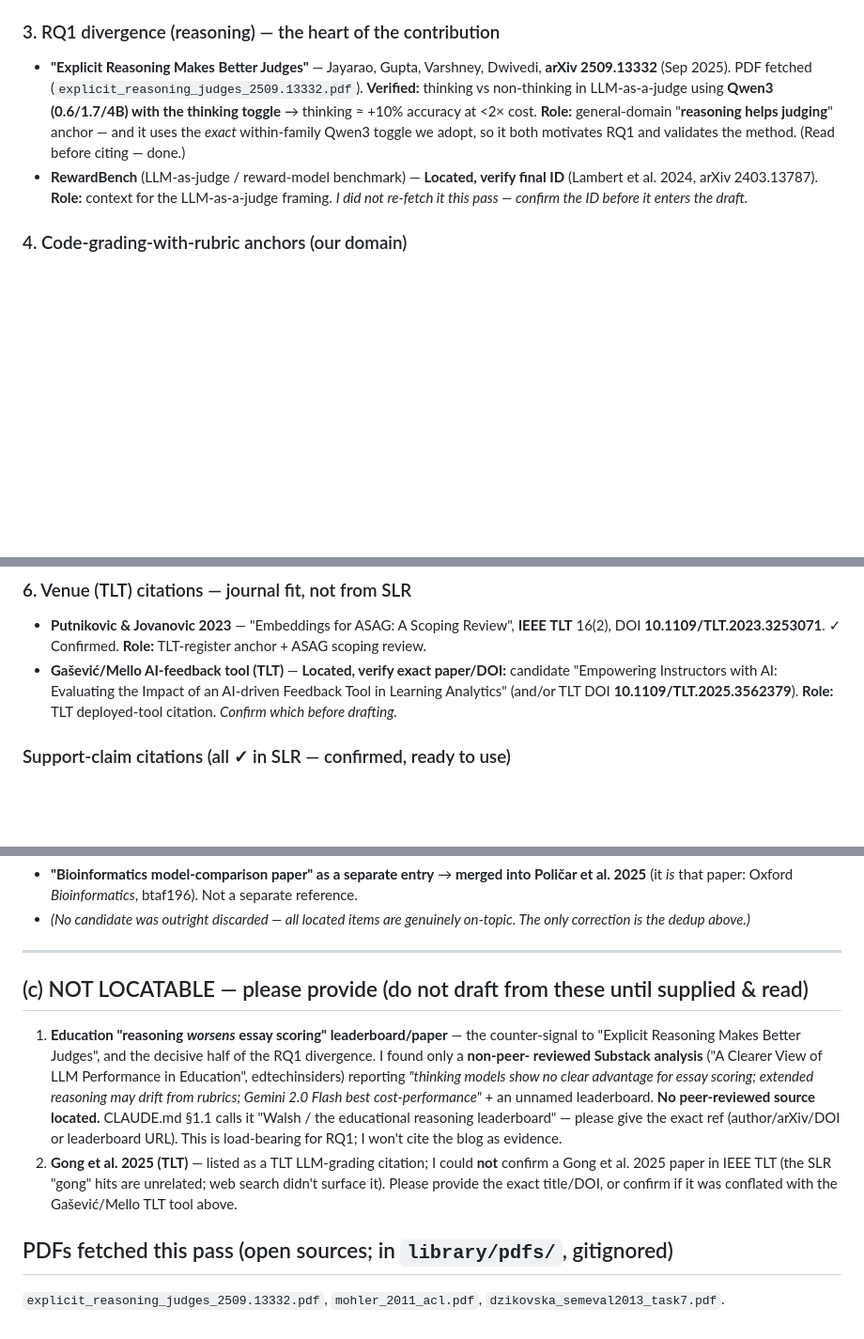
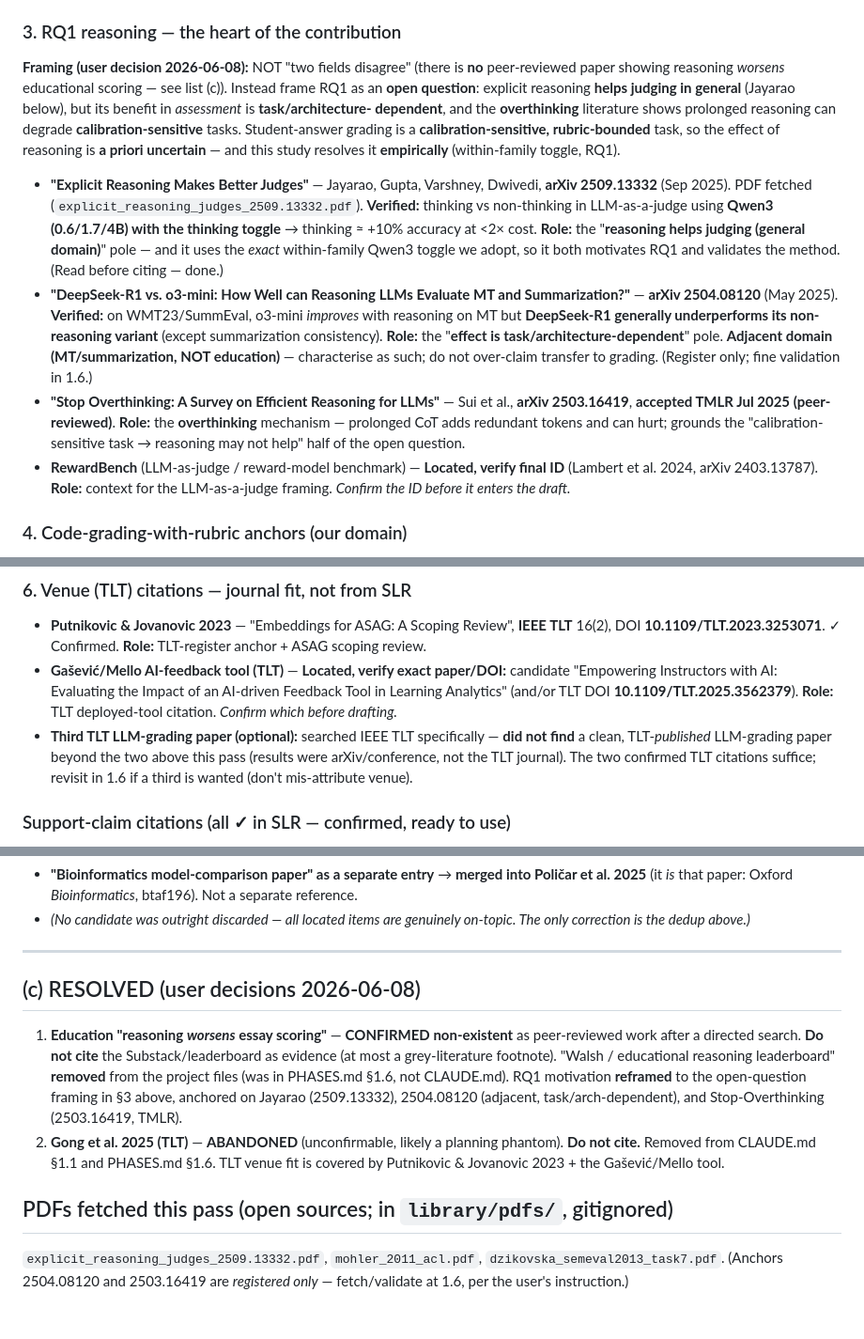
Before and after one commit to pedrosromano/phd-paper2-configuration-framework-for-llm-based-grading, a Markdown page: article/related/related_work_refs.md, 3 parts joined by grey strips. Shown at 94% size. Drawn GitHub-style; blank space fills up the shorter version.

Commit message:
Related Work: resolve c1/c2 (RQ1 reframe + drop phantom refs)
c1: confirmed no peer-reviewed 'reasoning worsens educational scoring'; reframe
RQ1 motivation from 'two-field divergence' to OPEN QUESTION (reasoning helps
judging generally [Jayarao 2509.13332], but task/arch-dependent [2504.08120,
adjacent MT/summ] and overthinking can hurt calibration-sensitive tasks
[Stop-Overthinking 2503.16419 TMLR]); grading = calibration-sensitive,
rubric-bounded -> a priori uncertain, resolved empirically. Removed phantom
'Walsh / educational reasoning leaderboard' (was PHASES.md, not CLAUDE.md).
c2: abandoned unconfirmable 'Gong et al. 2025 TLT'; removed from CLAUDE.md §1.1
and PHASES.md §1.6. New anchors registered only (validate at 1.6).

Co-Authored-By: Claude Opus 4.8 (1M context) <noreply@anthropic.com>

```diff
--- a/article/related/related_work_refs.md
+++ b/article/related/related_work_refs.md
@@ -28,15 +28,28 @@
   (*SEM 2013). SciEntsBank + Beetle, 5-way labels (correct/partially-correct/contradictory/irrelevant/non-domain),
   unseen-answers / unseen-questions splits. PDF fetched (`dzikovska_semeval2013_task7.pdf`). **Cite for SemEval.**
 
-### 3. RQ1 divergence (reasoning) — the heart of the contribution
+### 3. RQ1 reasoning — the heart of the contribution
+**Framing (user decision 2026-06-08):** NOT "two fields disagree" (there is **no** peer-reviewed paper showing
+reasoning *worsens* educational scoring — see list (c)). Instead frame RQ1 as an **open question**: explicit
+reasoning **helps judging in general** (Jayarao below), but its benefit in *assessment* is **task/architecture-
+dependent**, and the **overthinking** literature shows prolonged reasoning can degrade **calibration-sensitive**
+tasks. Student-answer grading is a **calibration-sensitive, rubric-bounded** task, so the effect of reasoning is
+**a priori uncertain** — and this study resolves it **empirically** (within-family toggle, RQ1).
 - **"Explicit Reasoning Makes Better Judges"** — Jayarao, Gupta, Varshney, Dwivedi, **arXiv 2509.13332**
   (Sep 2025). PDF fetched (`explicit_reasoning_judges_2509.13332.pdf`). **Verified:** thinking vs non-thinking
   in LLM-as-a-judge using **Qwen3 (0.6/1.7/4B) with the thinking toggle** → thinking ≈ +10% accuracy at <2×
-  cost. **Role:** general-domain "**reasoning helps judging**" anchor — and it uses the *exact* within-family
+  cost. **Role:** the "**reasoning helps judging (general domain)**" pole — and it uses the *exact* within-family
   Qwen3 toggle we adopt, so it both motivates RQ1 and validates the method. (Read before citing — done.)
+- **"DeepSeek-R1 vs. o3-mini: How Well can Reasoning LLMs Evaluate MT and Summarization?"** — **arXiv 2504.08120**
+  (May 2025). **Verified:** on WMT23/SummEval, o3-mini *improves* with reasoning on MT but **DeepSeek-R1 generally
+  underperforms its non-reasoning variant** (except summarization consistency). **Role:** the "**effect is
+  task/architecture-dependent**" pole. **Adjacent domain (MT/summarization, NOT education)** — characterise as
+  such; do not over-claim transfer to grading. (Register only; fine validation in 1.6.)
+- **"Stop Overthinking: A Survey on Efficient Reasoning for LLMs"** — Sui et al., **arXiv 2503.16419**, **accepted
+  TMLR Jul 2025 (peer-reviewed)**. **Role:** the **overthinking** mechanism — prolonged CoT adds redundant tokens
+  and can hurt; grounds the "calibration-sensitive task → reasoning may not help" half of the open question.
 - **RewardBench** (LLM-as-judge / reward-model benchmark) — **Located, verify final ID** (Lambert et al. 2024,
-  arXiv 2403.13787). **Role:** context for the LLM-as-a-judge framing. *I did not re-fetch it this pass — confirm
-  the ID before it enters the draft.*
+  arXiv 2403.13787). **Role:** context for the LLM-as-a-judge framing. *Confirm the ID before it enters the draft.*
 
 ### 4. Code-grading-with-rubric anchors (our domain)
 - **Mazzone et al. 2024** — `mazzone_exploring_2024` **[SLR 108]**. Locally-run open-source LLMs in intro CS;
@@ -72,6 +85,9 @@
 - **Gašević/Mello AI-feedback tool (TLT)** — **Located, verify exact paper/DOI:** candidate "Empowering
   Instructors with AI: Evaluating the Impact of an AI-driven Feedback Tool in Learning Analytics" (and/or TLT
   DOI **10.1109/TLT.2025.3562379**). **Role:** TLT deployed-tool citation. *Confirm which before drafting.*
+- **Third TLT LLM-grading paper (optional):** searched IEEE TLT specifically — **did not find** a clean,
+  TLT-*published* LLM-grading paper beyond the two above this pass (results were arXiv/conference, not the TLT
+  journal). The two confirmed TLT citations suffice; revisit in 1.6 if a third is wanted (don't mis-attribute venue).
 
 ### Support-claim citations (all ✓ in SLR — confirmed, ready to use)
 - **Li et al. 2023** `li_am_2023` **[75]** — "Am I Wrong, or Is the Autograder Wrong? Effects of AI Grading
@@ -92,17 +108,16 @@
 
 ---
 
-## (c) NOT LOCATABLE — please provide (do not draft from these until supplied & read)
-1. **Education "reasoning *worsens* essay scoring" leaderboard/paper** — the counter-signal to "Explicit
-   Reasoning Makes Better Judges", and the decisive half of the RQ1 divergence. I found only a **non-peer-
-   reviewed Substack analysis** ("A Clearer View of LLM Performance in Education", edtechinsiders) reporting
-   *"thinking models show no clear advantage for essay scoring; extended reasoning may drift from rubrics;
-   Gemini 2.0 Flash best cost-performance"* + an unnamed leaderboard. **No peer-reviewed source located.**
-   CLAUDE.md §1.1 calls it "Walsh / the educational reasoning leaderboard" — please give the exact ref
-   (author/arXiv/DOI or leaderboard URL). This is load-bearing for RQ1; I won't cite the blog as evidence.
-2. **Gong et al. 2025 (TLT)** — listed as a TLT LLM-grading citation; I could **not** confirm a Gong et al.
-   2025 paper in IEEE TLT (the SLR "gong" hits are unrelated; web search didn't surface it). Please provide
-   the exact title/DOI, or confirm if it was conflated with the Gašević/Mello TLT tool above.
+## (c) RESOLVED (user decisions 2026-06-08)
+1. **Education "reasoning *worsens* essay scoring"** — **CONFIRMED non-existent** as peer-reviewed work after a
+   directed search. **Do not cite** the Substack/leaderboard as evidence (at most a grey-literature footnote).
+   "Walsh / educational reasoning leaderboard" **removed** from the project files (was in PHASES.md §1.6, not
+   CLAUDE.md). RQ1 motivation **reframed** to the open-question framing in §3 above, anchored on Jayarao
+   (2509.13332), 2504.08120 (adjacent, task/arch-dependent), and Stop-Overthinking (2503.16419, TMLR).
+2. **Gong et al. 2025 (TLT)** — **ABANDONED** (unconfirmable, likely a planning phantom). **Do not cite.**
+   Removed from CLAUDE.md §1.1 and PHASES.md §1.6. TLT venue fit is covered by Putnikovic & Jovanovic 2023 +
+   the Gašević/Mello tool.
 
 ## PDFs fetched this pass (open sources; in `library/pdfs/`, gitignored)
 `explicit_reasoning_judges_2509.13332.pdf`, `mohler_2011_acl.pdf`, `dzikovska_semeval2013_task7.pdf`.
+(Anchors 2504.08120 and 2503.16419 are *registered only* — fetch/validate at 1.6, per the user's instruction.)
```
Also changed, not shown: CLAUDE.md (+3 -2 lines), PHASES.md (+2 -2 lines).
